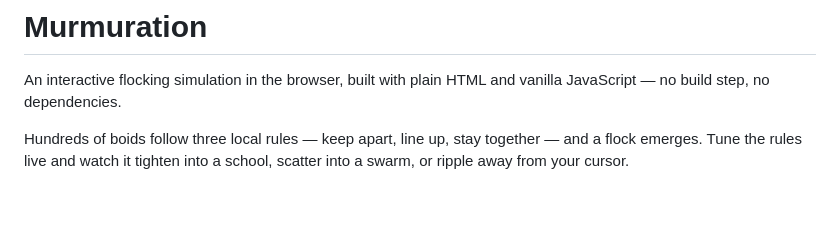
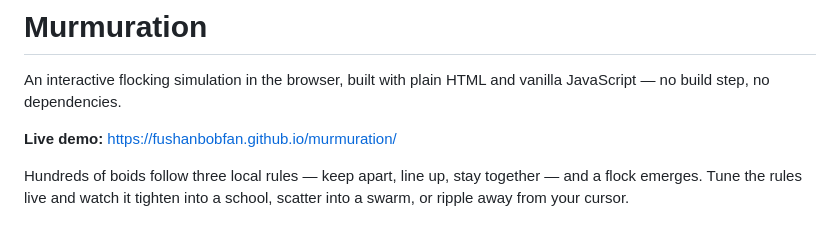
Before and after one commit to fushanbobfan/murmuration, a Markdown page: README.md, the part around the change. Rendered like a GitHub page; blank space fills up the shorter version.

Commit message:
Link the GitHub Pages demo from the README

```diff
--- a/README.md
+++ b/README.md
@@ -2,6 +2,8 @@
 
 An interactive flocking simulation in the browser, built with plain HTML and vanilla
 JavaScript — no build step, no dependencies.
+
+**Live demo:** https://fushanbobfan.github.io/murmuration/
 
 Hundreds of boids follow three local rules — keep apart, line up, stay together — and a
 flock emerges. Tune the rules live and watch it tighten into a school, scatter into a swarm,
```
